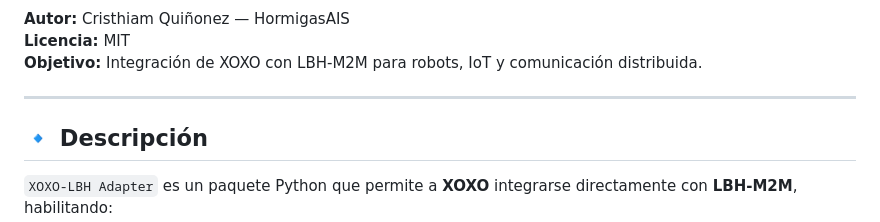
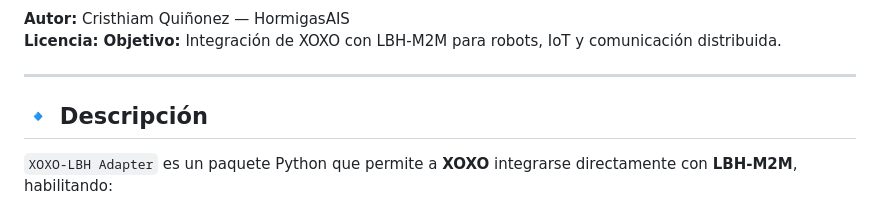
Before and after one commit to HormigasAIS/xoxo-lbh-adapter, a Markdown page: README.md, the part around one of its changes. GitHub-like rendering.

```diff
--- a/README.md
+++ b/README.md
@@ -4,6 +4,6 @@
 
 **Autor:** Cristhiam Quiñonez — HormigasAIS
-**Licencia:** MIT
+**Licencia:**
 **Objetivo:** Integración de XOXO con LBH-M2M para robots, IoT y comunicación distribuida.
 
 ---
```
Also changed, not shown: other parts of README.md (+1 -1 lines).
